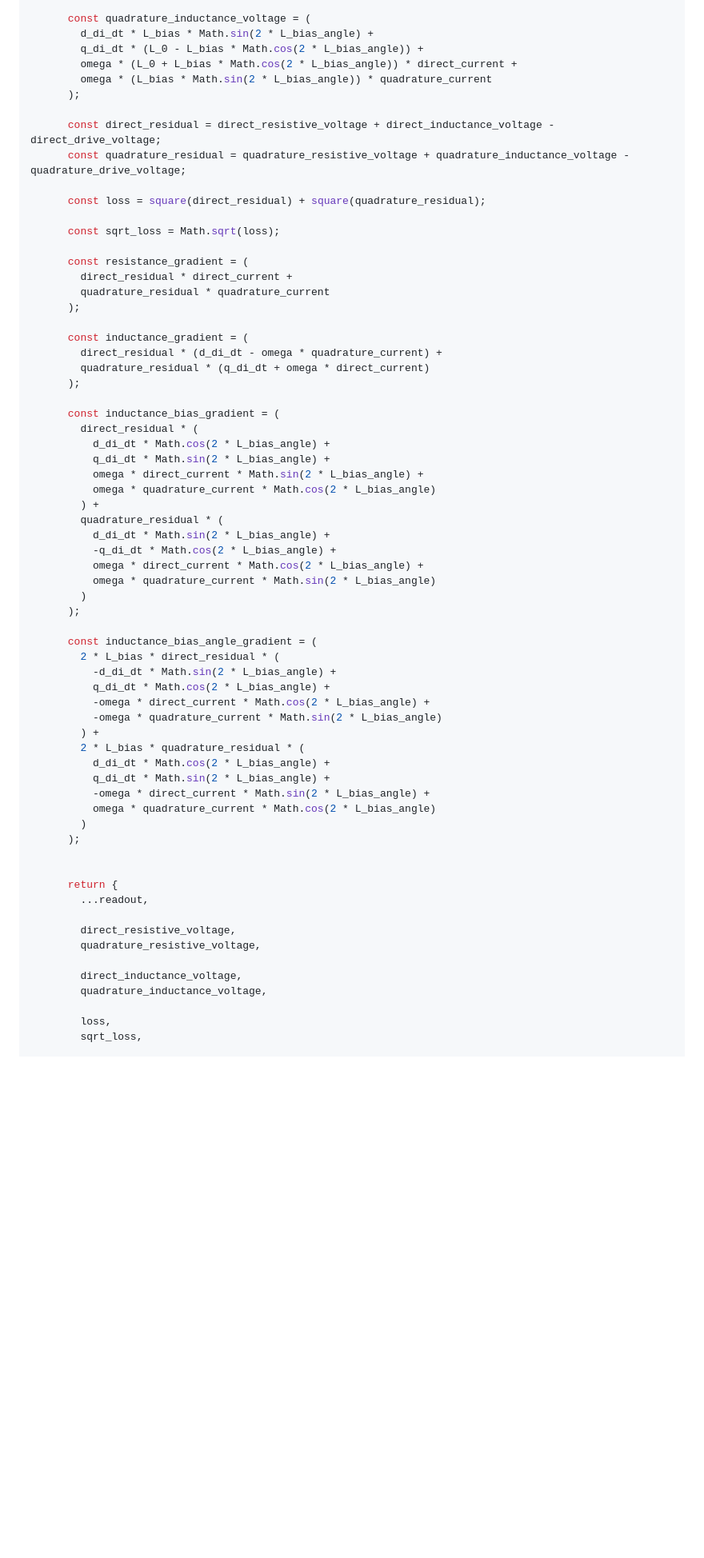
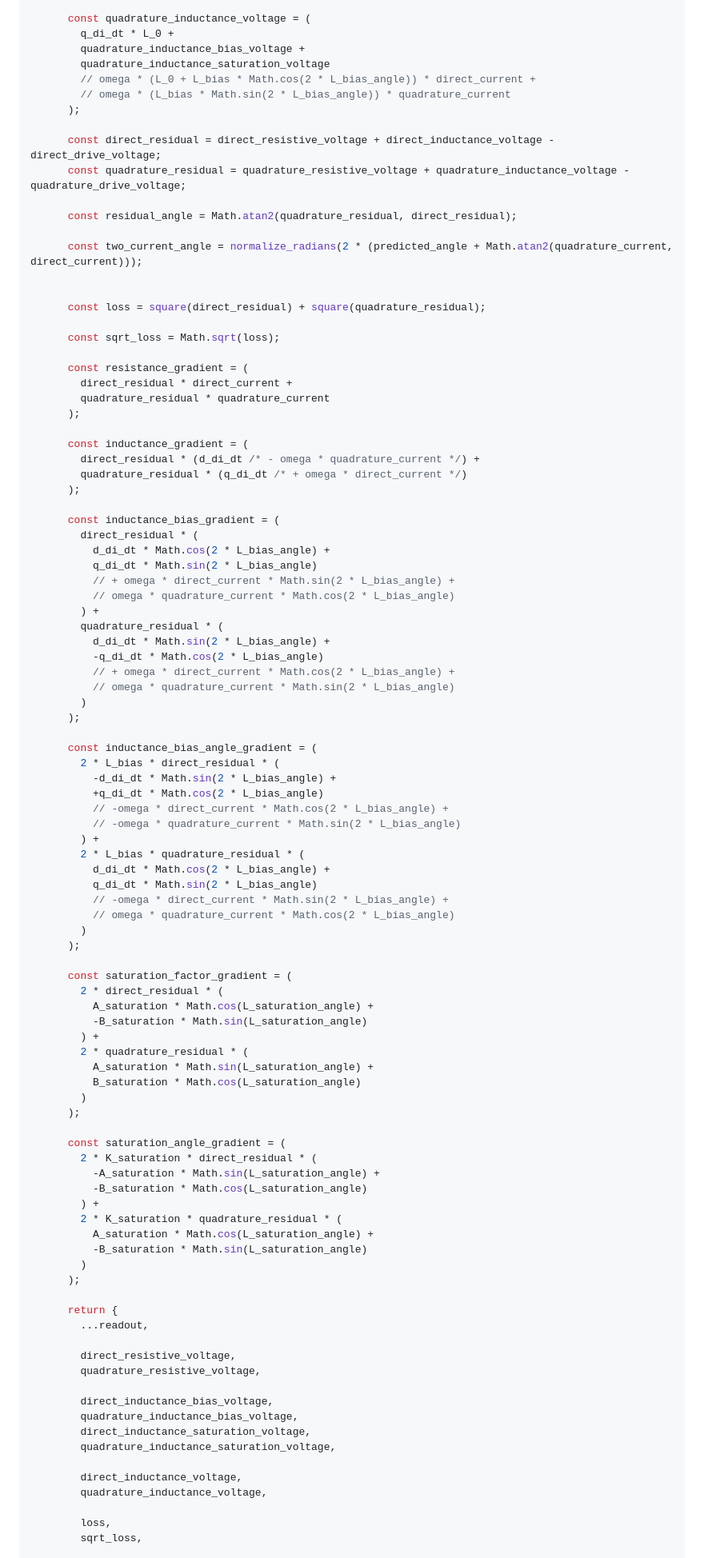
Before and after one commit to csiz/hex-single-motor-mini-drive, a Markdown page: motor-sim/src/motor_monitor.md, the part around one of its changes. Shown at 80% size. Drawn GitHub-style; blank space fills up the shorter version.

Commit message:
Experiment with saturation effects. And with this, we've separated all the info from noise!

```diff
--- a/motor-sim/src/motor_monitor.md
+++ b/motor-sim/src/motor_monitor.md
@@ -1564,14 +1604,20 @@ async function run_current_calibration(motor_controller, message_options) {
       );
 
       const quadrature_inductance_voltage = (
-        d_di_dt * L_bias * Math.sin(2 * L_bias_angle) +
-        q_di_dt * (L_0 - L_bias * Math.cos(2 * L_bias_angle)) +
-        omega * (L_0 + L_bias * Math.cos(2 * L_bias_angle)) * direct_current +
-        omega * (L_bias * Math.sin(2 * L_bias_angle)) * quadrature_current
+        q_di_dt * L_0 +
+        quadrature_inductance_bias_voltage +
+        quadrature_inductance_saturation_voltage
+        // omega * (L_0 + L_bias * Math.cos(2 * L_bias_angle)) * direct_current +
+        // omega * (L_bias * Math.sin(2 * L_bias_angle)) * quadrature_current
       );
 
       const direct_residual = direct_resistive_voltage + direct_inductance_voltage - direct_drive_voltage;
       const quadrature_residual = quadrature_resistive_voltage + quadrature_inductance_voltage - quadrature_drive_voltage;
+
+      const residual_angle = Math.atan2(quadrature_residual, direct_residual);
+
+      const two_current_angle = normalize_radians(2 * (predicted_angle + Math.atan2(quadrature_current, direct_current)));
+
 
       const loss = square(direct_residual) + square(quadrature_residual);
 
@@ -1583,40 +1629,61 @@ async function run_current_calibration(motor_controller, message_options) {
       );
 
       const inductance_gradient = (
-        direct_residual * (d_di_dt - omega * quadrature_current) +
-        quadrature_residual * (q_di_dt + omega * direct_current)
+        direct_residual * (d_di_dt /* - omega * quadrature_current */) +
+        quadrature_residual * (q_di_dt /* + omega * direct_current */)
       );
 
       const inductance_bias_gradient = (
         direct_residual * (
           d_di_dt * Math.cos(2 * L_bias_angle) +
-          q_di_dt * Math.sin(2 * L_bias_angle) +
-          omega * direct_current * Math.sin(2 * L_bias_angle) +
-          omega * quadrature_current * Math.cos(2 * L_bias_angle)
+          q_di_dt * Math.sin(2 * L_bias_angle)
+          // + omega * direct_current * Math.sin(2 * L_bias_angle) +
+          // omega * quadrature_current * Math.cos(2 * L_bias_angle)
         ) +
         quadrature_residual * (
           d_di_dt * Math.sin(2 * L_bias_angle) +
-          -q_di_dt * Math.cos(2 * L_bias_angle) +
-          omega * direct_current * Math.cos(2 * L_bias_angle) +
-          omega * quadrature_current * Math.sin(2 * L_bias_angle)
+          -q_di_dt * Math.cos(2 * L_bias_angle)
+          // + omega * direct_current * Math.cos(2 * L_bias_angle) +
+          // omega * quadrature_current * Math.sin(2 * L_bias_angle)
         )
       );
 
       const inductance_bias_angle_gradient = (
         2 * L_bias * direct_residual * (
           -d_di_dt * Math.sin(2 * L_bias_angle) +
-          q_di_dt * Math.cos(2 * L_bias_angle) +
-          -omega * direct_current * Math.cos(2 * L_bias_angle) +
-          -omega * quadrature_current * Math.sin(2 * L_bias_angle)
+          +q_di_dt * Math.cos(2 * L_bias_angle)
+          // -omega * direct_current * Math.cos(2 * L_bias_angle) +
+          // -omega * quadrature_current * Math.sin(2 * L_bias_angle)
         ) +
         2 * L_bias * quadrature_residual * (
           d_di_dt * Math.cos(2 * L_bias_angle) +
-          q_di_dt * Math.sin(2 * L_bias_angle) +
-          -omega * direct_current * Math.sin(2 * L_bias_angle) +
-          omega * quadrature_current * Math.cos(2 * L_bias_angle)
+          q_di_dt * Math.sin(2 * L_bias_angle)
+          // -omega * direct_current * Math.sin(2 * L_bias_angle) +
+          // omega * quadrature_current * Math.cos(2 * L_bias_angle)
         )
       );
 
+      const saturation_factor_gradient = (
+        2 * direct_residual * (
+          A_saturation * Math.cos(L_saturation_angle) +
+          -B_saturation * Math.sin(L_saturation_angle)
+        ) +
+        2 * quadrature_residual * (
+          A_saturation * Math.sin(L_saturation_angle) +
+          B_saturation * Math.cos(L_saturation_angle)
+        )
+      );
+
+      const saturation_angle_gradient = (
+        2 * K_saturation * direct_residual * (
+          -A_saturation * Math.sin(L_saturation_angle) +
+          -B_saturation * Math.cos(L_saturation_angle)
+        ) +
+        2 * K_saturation * quadrature_residual * (
+          A_saturation * Math.cos(L_saturation_angle) +
+          -B_saturation * Math.sin(L_saturation_angle)
+        )
+      );
 
       return {
         ...readout,
@@ -1624,6 +1691,11 @@ async function run_current_calibration(motor_controller, message_options) {
         direct_resistive_voltage,
         quadrature_resistive_voltage,
 
+        direct_inductance_bias_voltage,
+        quadrature_inductance_bias_voltage,
+        direct_inductance_saturation_voltage,
+        quadrature_inductance_saturation_voltage,
+
         direct_inductance_voltage,
         quadrature_inductance_voltage,
 
```
Also changed, not shown: other parts of motor-sim/src/motor_monitor.md (+83 -14 lines).
